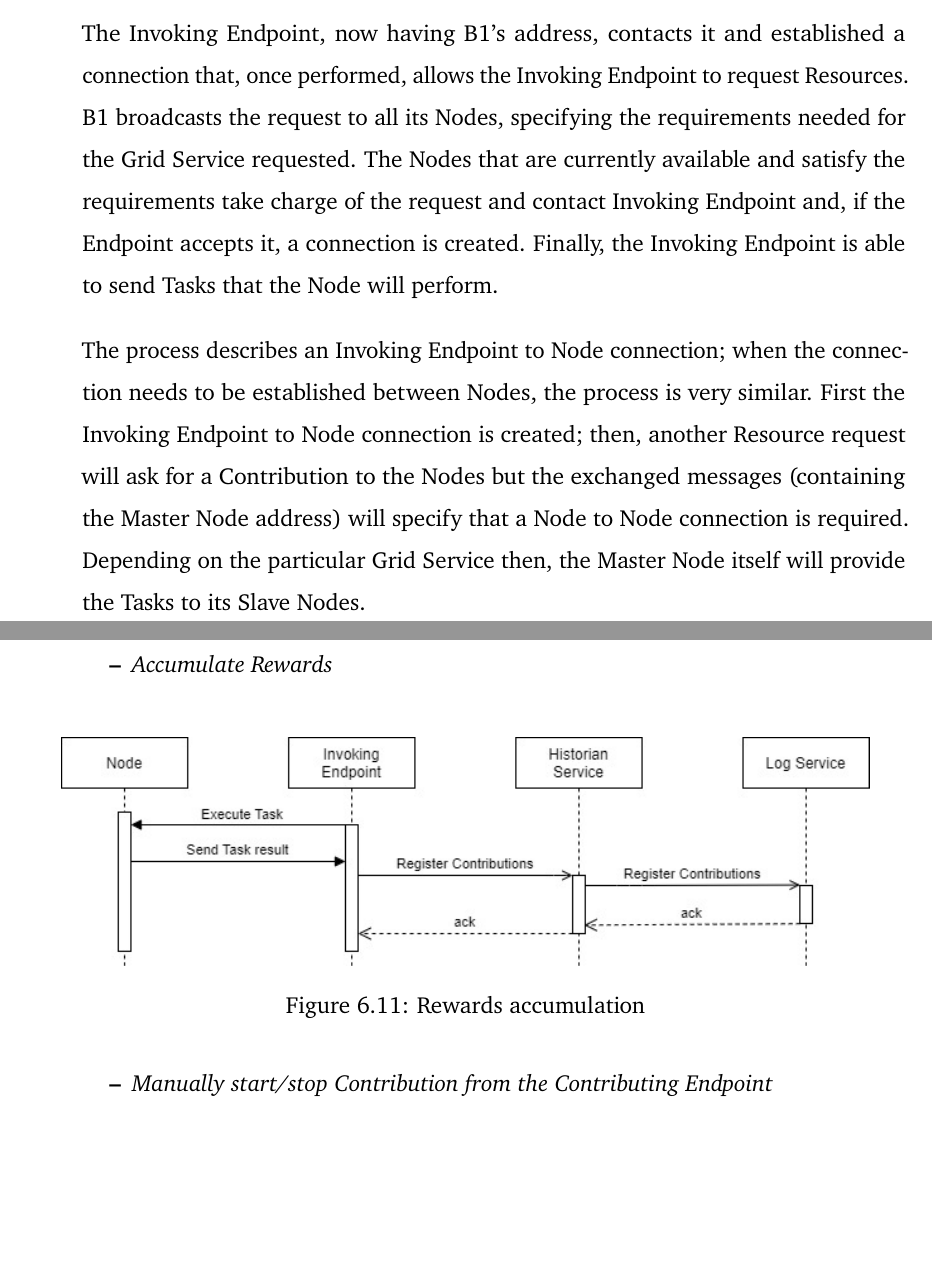
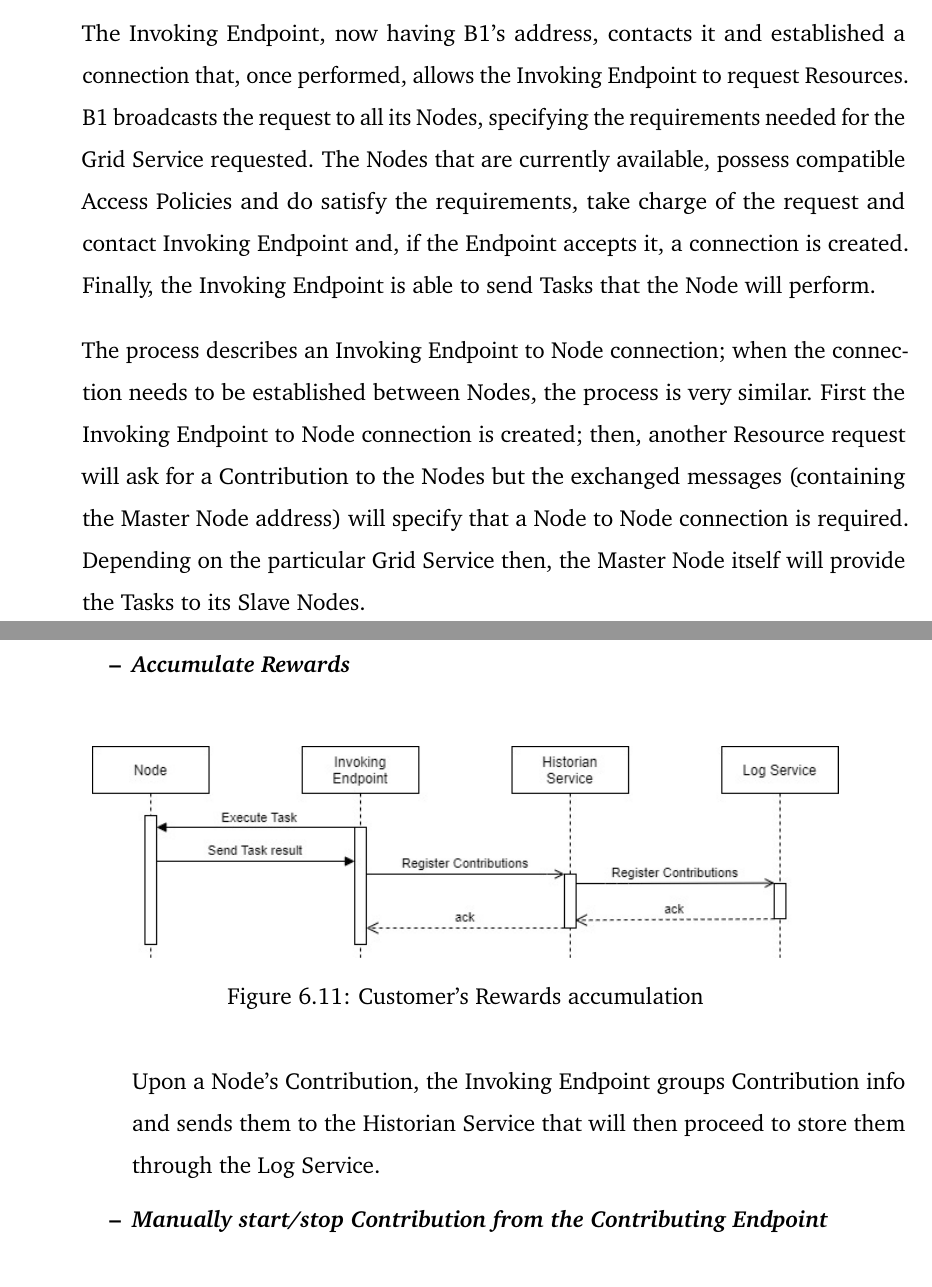
Before and after one commit to Tale152/master-thesis, a LaTeX thesis (main.tex, which reads document/chapters/chapter_6/sections/2_use_cases_satisfaction_interaction_among_architectural_elements.tex): two parts of pages 93 and 94 of 106, joined at a grey line, cut so that both start at the same text, the shorter picture padded with empty space. Compiled offline with pdfLaTeX.

Commit message:
written Rewards accumulation

```diff
--- a/document/chapters/chapter_6/sections/2_use_cases_satisfaction_interaction_among_architectural_elements.tex
+++ b/document/chapters/chapter_6/sections/2_use_cases_satisfaction_interaction_among_architectural_elements.tex
@@ -72,19 +72,22 @@ This section will show how the entities introduced in the Architecture just pres
 
     The process starts with the Invoking Endpoint requesting a Grid Service to the Grid Services Gateway Service that, will first retrieve the Customer's payment method data (omitted in \textit{figure \ref{fig:use_cases_satisfaction_node_contribution}} for simplicity) and then contact the Accounting Service to pay the Fee required for the Grid Service Invocation; then, the Grid Services Gateway Service will contact the Grid Master Service in order to obtain the address of a Broker Service instance.
 
-    The Invoking Endpoint, now having B1's address, contacts it and established a connection that, once performed, allows the Invoking Endpoint to request Resources. B1 broadcasts the request to all its Nodes, specifying the requirements needed for the Grid Service requested. The Nodes that are currently available and satisfy the requirements take charge of the request and contact Invoking Endpoint and, if the Endpoint accepts it, a connection is created. Finally, the Invoking Endpoint is able to send Tasks that the Node will perform.
+    The Invoking Endpoint, now having B1's address, contacts it and established a connection that, once performed, allows the Invoking Endpoint to request Resources. B1 broadcasts the request to all its Nodes, specifying the requirements needed for the Grid Service requested. The Nodes that are currently available, possess compatible Access Policies and do satisfy the requirements, take charge of the request and contact Invoking Endpoint and, if the Endpoint accepts it, a connection is created. Finally, the Invoking Endpoint is able to send Tasks that the Node will perform.
 
     The process describes an Invoking Endpoint to Node connection; when the connection needs to be established between Nodes, the process is very similar. First the Invoking Endpoint to Node connection is created; then, another Resource request will ask for a Contribution to the Nodes but the exchanged messages (containing the Master Node address) will specify that a Node to Node connection is required. Depending on the particular Grid Service then, the Master Node itself will provide the Tasks to its Slave Nodes.
 
     \begin{itemize}
-        \item \textit{Accumulate Rewards}\\
+        \item \textbf{\textit{Accumulate Rewards}}\\
         \begin{figure}[!ht]
             \centering
-            \includegraphics[scale=0.65]{document/chapters/chapter_6/images/use_cases_satisfaction_rewards_accumulation.jpg}
-            \caption{Rewards accumulation}
+            \includegraphics[scale=0.6]{document/chapters/chapter_6/images/use_cases_satisfaction_rewards_accumulation.jpg}
+            \caption{Customer's Rewards accumulation}
             \label{fig:use_cases_satisfaction_rewards_accumulation}
         \end{figure}
-        \item \textit{Manually start/stop Contribution from the Contributing Endpoint}\\
+
+        Upon a Node's Contribution, the Invoking Endpoint groups Contribution info and sends them to the Historian Service that will then proceed to store them through the Log Service.
+
+        \item \textbf{\textit{Manually start/stop Contribution from the Contributing Endpoint}}\\
         % no need for diagram
-        \item \textit{Configure Access Policies to the Contributing Endpoint's Resources}\\
+        \item \textbf{\textit{Configure Access Policies to the Contributing Endpoint's Resources}}\\
         % no need for diagram
```
Also changed, not shown: document/chapters/chapter_6/sections/2_use_cases_satisfaction_interaction_among_architectural_elements.tex (2 more changed lines).
